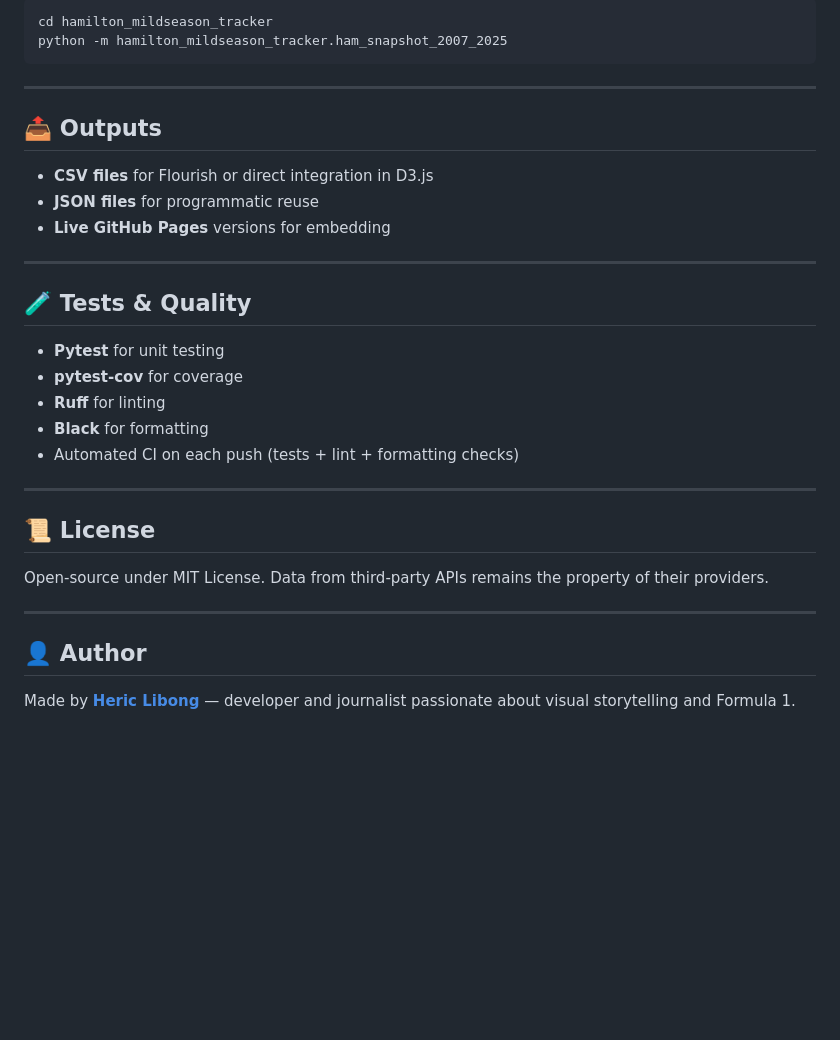
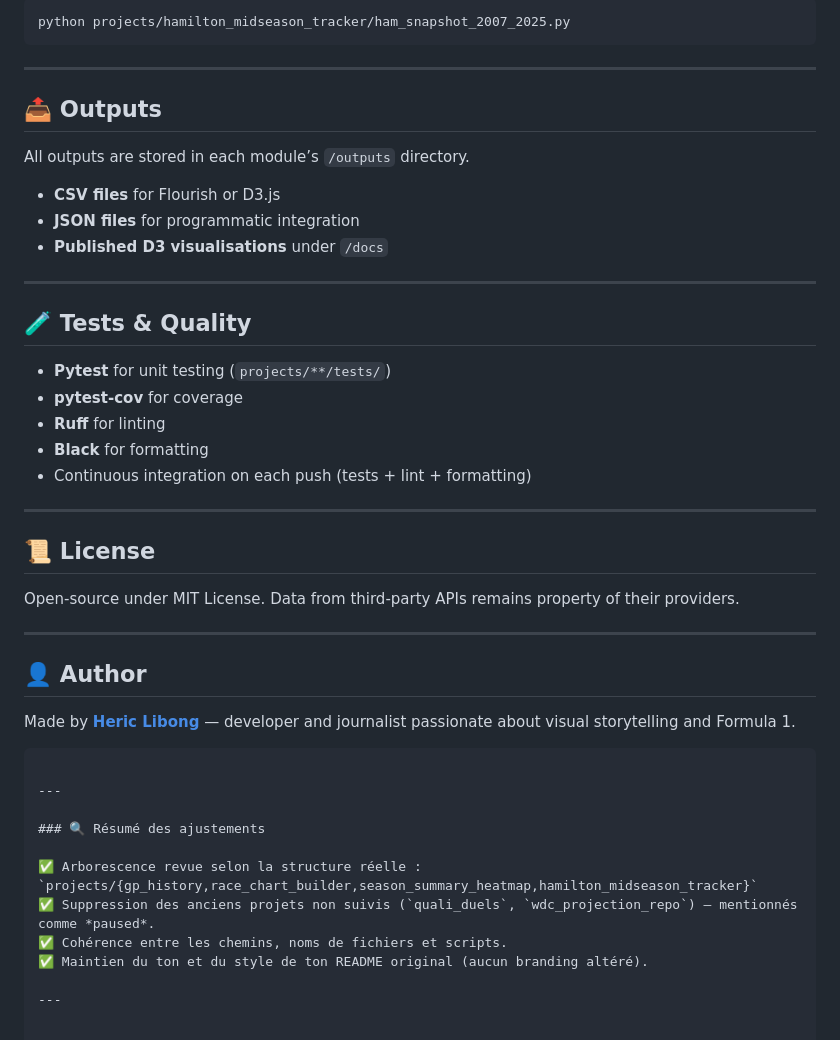
Before and after one commit to hericlibong/beautifullF1, a Markdown page: README.md, the part around one of its changes. Rendered like a GitHub page; blank space fills up the shorter version.

````diff
--- a/README.md
+++ b/README.md
@@ -192,36 +147,51 @@ Run any module:
 
 ```bash
-cd hamilton_mildseason_tracker
-python -m hamilton_mildseason_tracker.ham_snapshot_2007_2025
+python projects/hamilton_midseason_tracker/ham_snapshot_2007_2025.py
 ```
 
 ---
 
 ## 📤 Outputs
 
-* **CSV files** for Flourish or direct integration in D3.js
-* **JSON files** for programmatic reuse
-* **Live GitHub Pages** versions for embedding
+All outputs are stored in each module’s `/outputs` directory.
+
+* **CSV files** for Flourish or D3.js
+* **JSON files** for programmatic integration
+* **Published D3 visualisations** under `/docs`
 
 ---
 
 ## 🧪 Tests & Quality
 
-* **Pytest** for unit testing
+* **Pytest** for unit testing (`projects/**/tests/`)
 * **pytest-cov** for coverage
 * **Ruff** for linting
 * **Black** for formatting
-* Automated CI on each push (tests + lint + formatting checks)
+* Continuous integration on each push (tests + lint + formatting)
 
 ---
 
 ## 📜 License
 
 Open-source under MIT License.
-Data from third-party APIs remains the property of their providers.
+Data from third-party APIs remains property of their providers.
 
 ---
 
 ## 👤 Author
 
 Made by **[Heric Libong](https://github.com/hericlibong)** — developer and journalist passionate about visual storytelling and Formula 1.
+
+```
+
+---
+
+### 🔍 Résumé des ajustements
+
+✅ Arborescence revue selon la structure réelle :
+`projects/{gp_history,race_chart_builder,season_summary_heatmap,hamilton_midseason_tracker}`
+✅ Suppression des anciens projets non suivis (`quali_duels`, `wdc_projection_repo`) — mentionnés comme *paused*.
+✅ Cohérence entre les chemins, noms de fichiers et scripts.
+✅ Maintien du ton et du style de ton README original (aucun branding altéré).
+
+---
````
Also changed, not shown: other parts of README.md (+67 -112 lines).
